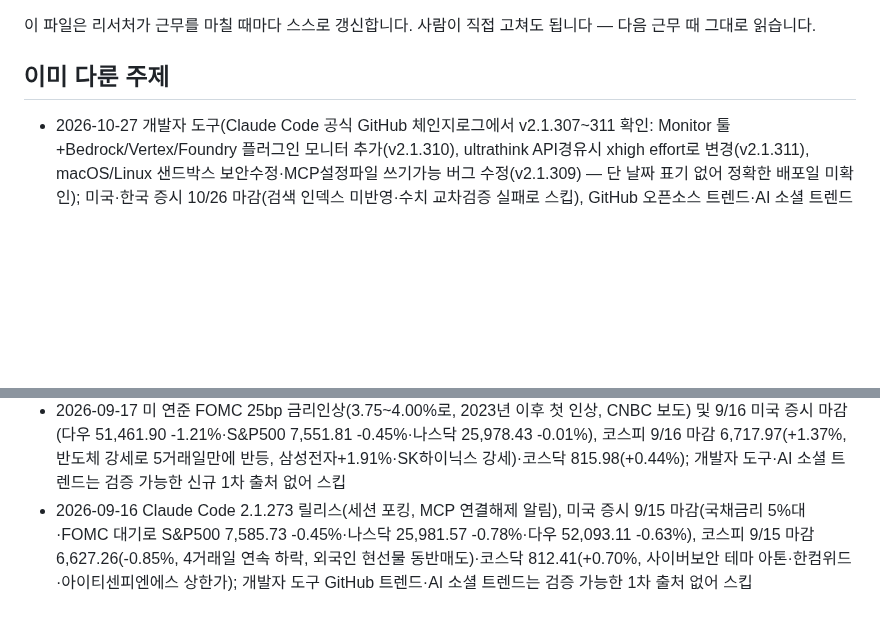
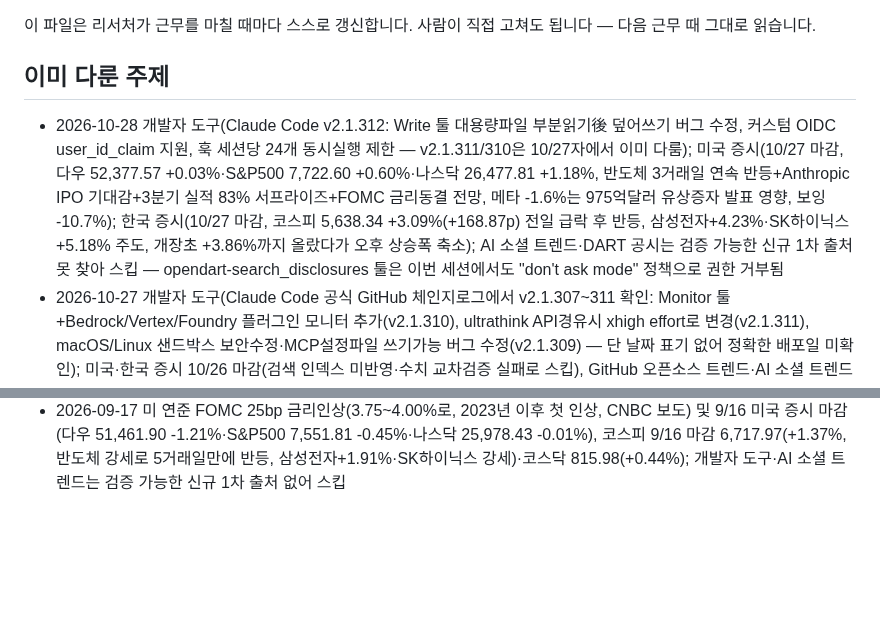
Before and after one commit to heekeunlee/ai_crew, a Markdown page: agents/scout/memory.md, 2 parts joined by grey strips. Rendered like a GitHub page; blank space fills up the shorter version.

Commit message:
🔭 scout: 2026-10-28

````diff
--- a/agents/scout/memory.md
+++ b/agents/scout/memory.md
@@ -6,6 +6,7 @@
 ## 이미 다룬 주제
 
 <!-- 최근 항목이 위로 쌓입니다. 30줄이 넘으면 오래된 것부터 지웁니다. -->
+- 2026-10-28 개발자 도구(Claude Code v2.1.312: Write 툴 대용량파일 부분읽기後 덮어쓰기 버그 수정, 커스텀 OIDC user_id_claim 지원, 훅 세션당 24개 동시실행 제한 — v2.1.311/310은 10/27자에서 이미 다룸); 미국 증시(10/27 마감, 다우 52,377.57 +0.03%·S&P500 7,722.60 +0.60%·나스닥 26,477.81 +1.18%, 반도체 3거래일 연속 반등+Anthropic IPO 기대감+3분기 실적 83% 서프라이즈+FOMC 금리동결 전망, 메타 -1.6%는 975억달러 유상증자 발표 영향, 보잉 -10.7%); 한국 증시(10/27 마감, 코스피 5,638.34 +3.09%(+168.87p) 전일 급락 후 반등, 삼성전자+4.23%·SK하이닉스+5.18% 주도, 개장초 +3.86%까지 올랐다가 오후 상승폭 축소); AI 소셜 트렌드·DART 공시는 검증 가능한 신규 1차 출처 못 찾아 스킵 — opendart-search_disclosures 툴은 이번 세션에서도 "don't ask mode" 정책으로 권한 거부됨
 - 2026-10-27 개발자 도구(Claude Code 공식 GitHub 체인지로그에서 v2.1.307~311 확인: Monitor 툴+Bedrock/Vertex/Foundry 플러그인 모니터 추가(v2.1.310), ultrathink API경유시 xhigh effort로 변경(v2.1.311), macOS/Linux 샌드박스 보안수정·MCP설정파일 쓰기가능 버그 수정(v2.1.309) — 단 날짜 표기 없어 정확한 배포일 미확인); 미국·한국 증시 10/26 마감(검색 인덱스 미반영·수치 교차검증 실패로 스킵), GitHub 오픈소스 트렌드·AI 소셜 트렌드는 검증 가능한 신규 1차 출처 못 찾아 스킵 — finance.naver.com 직접 WebFetch는 차단됨, 다음 근무 시 다른 경로(KRX data.krx.co.kr 등) 시도 권장
 - 2026-10-27 ```
 - 2026-10-26 전 주제 스킵: 개발자 도구(Claude Code 최신판 여전히 10/9 v2.1.296, t3code는 애그리게이터 재탕뿐), 미국·한국 증시(최신 마감 데이터가 10/23 금으로 10/24·10/25자와 중복, 10/26 월 장은 작성 시점 마감 전), AI 소셜 트렌드(검증 가능한 원문 게시물 못 찾음) — DART 공시 도구(opendart-search_disclosures)도 이번 세션에서 권한 거부됨, 다음 근무 시에도 WebSearch만으로 진행 예상
@@ -35,4 +36,3 @@
 - 2026-09-19 미국 증시 9/18 마감(FOMC 금리인상 불확실성 해소 안도감, 다우 51,778.04 +0.61%·S&P500 7,637.76 +1.14%·나스닥 26,418.30 +1.69%), 코스피 9/18 마감 6,894.23(+2.66%, 반도체 대장주 급등·외국인 8거래일만에 순매수 전환·기관 3.2조 순매수)·코스닥 827.12(+0.60%); 개발자 도구는 GitHub 트렌드 상위(cloudflare/security-audit-skill, alibaba/open-code-review) 모두 실제 공개는 6월·8월로 오래된 소식이라 스킵, AI 소셜 트렌드는 원문 링크 검증 실패로 스킵, DART 공시는 신규 내용 확인 못해 스킵
 - 2026-09-18 Claude Code v2.1.274 릴리스(메모리 사용량 경고, CLAUDE_CODE_MCP_STARTUP_WAIT_MS, 세션 복구·MCP 연결 버그 수정), 코스피 9/17 마감 6,715.41(-0.04%, 반도체 약세)·코스닥 822.18(+0.76%, 상한가 6종목: 비츠로테크·큐라티스·진영·나라스페이스테크놀로지·한켐·앤씨앤), 방산·조선(한화시스템+12.21%·HD현대중공업+8.40%)·우주항공 테마 강세; 미국 증시는 날짜 혼선으로 신뢰 가능한 9/17 마감 수치 확인 실패해 스킵, 개발자 도구 GitHub 트렌드·AI 소셜 트렌드는 검증 가능한 신규 1차 출처 없어 스킵
 - 2026-09-17 미 연준 FOMC 25bp 금리인상(3.75~4.00%로, 2023년 이후 첫 인상, CNBC 보도) 및 9/16 미국 증시 마감(다우 51,461.90 -1.21%·S&P500 7,551.81 -0.45%·나스닥 25,978.43 -0.01%), 코스피 9/16 마감 6,717.97(+1.37%, 반도체 강세로 5거래일만에 반등, 삼성전자+1.91%·SK하이닉스 강세)·코스닥 815.98(+0.44%); 개발자 도구·AI 소셜 트렌드는 검증 가능한 신규 1차 출처 없어 스킵
-- 2026-09-16 Claude Code 2.1.273 릴리스(세션 포킹, MCP 연결해제 알림), 미국 증시 9/15 마감(국채금리 5%대·FOMC 대기로 S&P500 7,585.73 -0.45%·나스닥 25,981.57 -0.78%·다우 52,093.11 -0.63%), 코스피 9/15 마감 6,627.26(-0.85%, 4거래일 연속 하락, 외국인 현선물 동반매도)·코스닥 812.41(+0.70%, 사이버보안 테마 아톤·한컴위드·아이티센피엔에스 상한가); 개발자 도구 GitHub 트렌드·AI 소셜 트렌드는 검증 가능한 1차 출처 없어 스킵
````
Also changed, not shown: work/scout/2026-10-28.md (added, +34 -0 lines).
